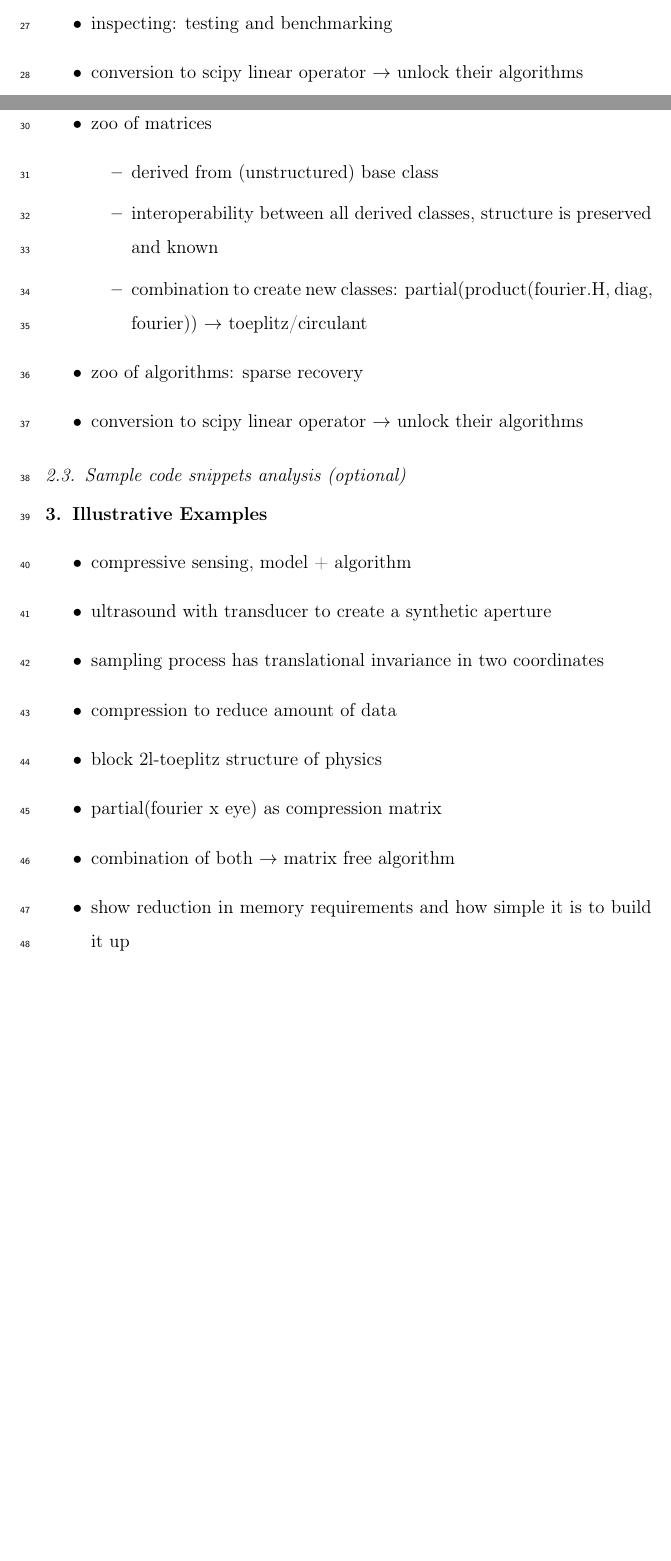
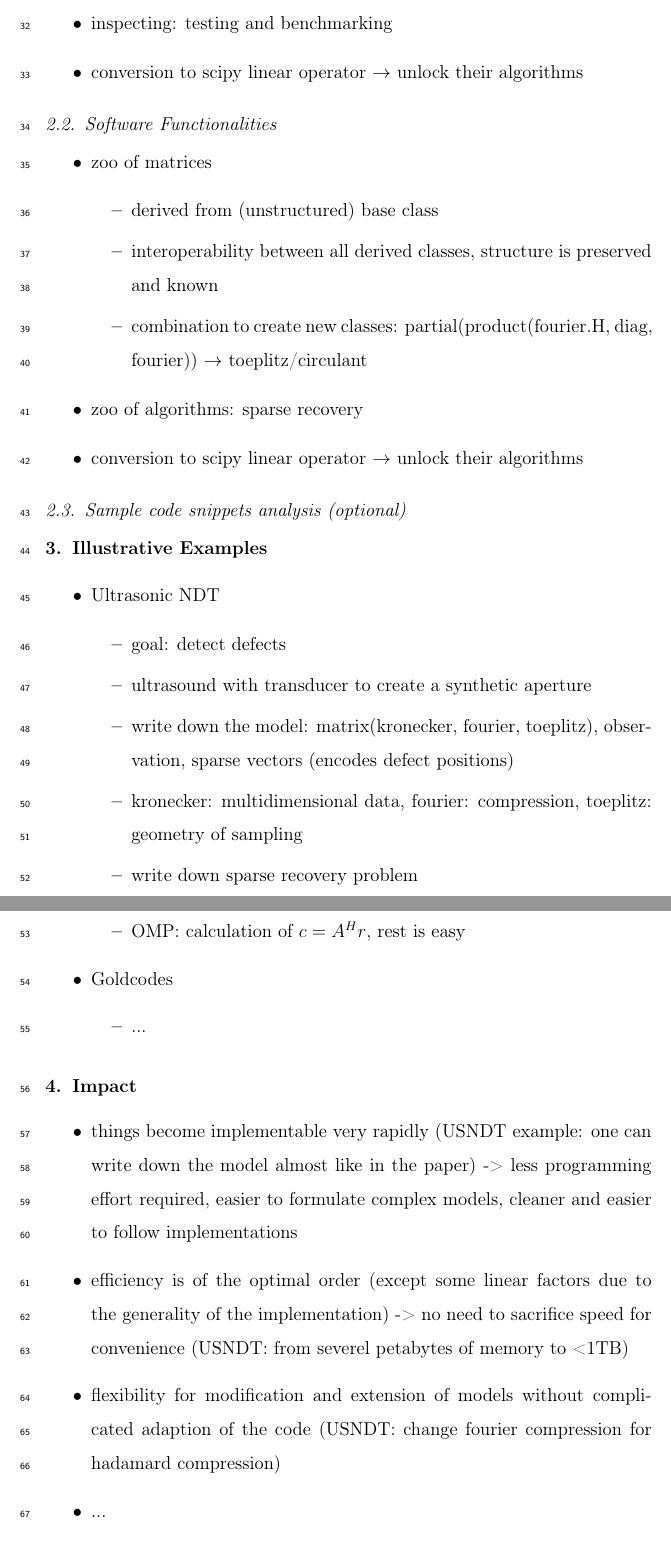
Before and after one commit to EMS-TU-Ilmenau/fastmat, a LaTeX paper (fastmat.tex, which reads sections/examples.tex, sections/impact.tex): two parts of pages 3 and 4 of 6 before the commit and two parts of pages 4 and 5 of 5 after it, joined at a grey line, cut so that both start at the same text, the shorter picture padded with empty space. Compiled offline with pdfLaTeX.

Commit message:
rewrite 1, adapt 4

```diff
--- a/sections/examples.tex
+++ b/sections/examples.tex
@@ -6,12 +6,17 @@
 % Optional: you may include one explanatory video that will appear next to your article, in the right hand side panel. (Please upload any video as a single supplementary file with your article. Only one MP4 formatted, with 50MB maximum size, video is possible per article. Recommended video dimensions are 640 x 480 at a maximum of 30 frames/second. Prior to submission please test and validate your .mp4 file at $ http://elsevier-apps.sciverse.com/GadgetVideoPodcastPlayerWeb/verification$. This tool will display your video exactly in the same way as it will appear on ScienceDirect.).
 
 \begin{itemize}
-\item compressive sensing, model + algorithm
-\item ultrasound with transducer to create a synthetic aperture
-\item sampling process has translational invariance in two coordinates
-\item compression to reduce amount of data
-\item block 2l-toeplitz structure of physics
-\item partial(fourier x eye) as compression matrix
-\item combination of both $\rightarrow$ matrix free algorithm
-\item show reduction in memory requirements and how simple it is to build it up
+  \item Ultrasonic NDT
+  \begin{itemize}
+    \item goal: detect defects
+    \item ultrasound with transducer to create a synthetic aperture
+    \item write down the model: matrix(kronecker, fourier, toeplitz), observation, sparse vectors (encodes defect positions)
+    \item kronecker: multidimensional data, fourier: compression, toeplitz: geometry of sampling
+    \item write down sparse recovery problem
+    \item OMP: calculation of $c = A^H r$, rest is easy
+  \end{itemize}
+  \item Goldcodes
+  \begin{itemize}
+    \item ...
+  \end{itemize}
 \end{itemize}
--- a/sections/impact.tex
+++ b/sections/impact.tex
@@ -11,3 +11,10 @@
 % Indicate how widespread the use of the software is within and outside the intended user group.
 %
 % Indicate in what way the software is used in commercial settings and/or how it led to the creation of spin-off companies (if so).
+
+\begin{itemize}
+  \item things become implementable very rapidly (USNDT example: one can write down the model almost like in the paper) -> less programming effort required, easier to formulate complex models, cleaner and easier to follow implementations
+  \item efficiency is of the optimal order (except some linear factors due to the generality of the implementation) -> no need to sacrifice speed for convenience (USNDT: from severel petabytes of memory to <1TB)
+  \item flexibility for modification and extension of models without complicated adaption of the code (USNDT: change fourier compression for hadamard compression)
+  \item ...
+\end{itemize}
```
Also changed, not shown: fastmat.tex (+27 -27 lines), sections/motivation.tex (+9 -7 lines), fastmat.pdf.
